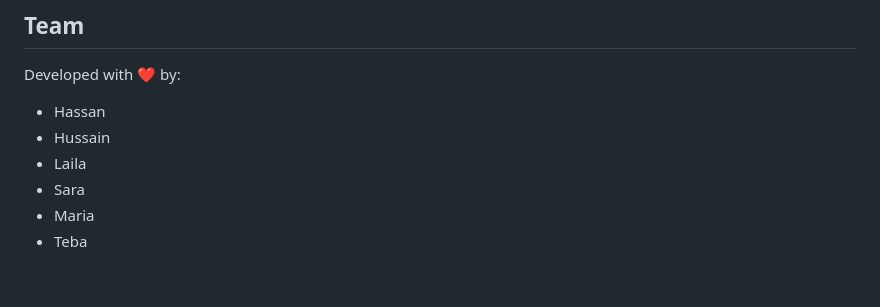
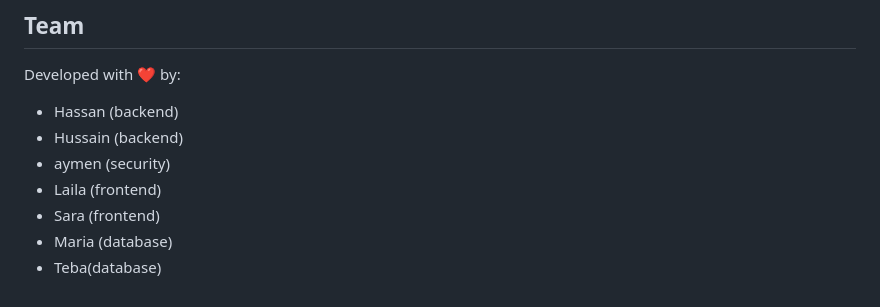
Before and after one commit to Hussan20/postfy, a Markdown page: README.md, the part around the change. GitHub-like rendering.

```diff
--- a/README.md
+++ b/README.md
@@ -143,9 +143,10 @@ This project is licensed under the MIT License - see the LICENSE file for detail
 ## Team
 
 Developed with ❤️ by:
-- Hassan
-- Hussain
-- Laila
-- Sara
-- Maria
-- Teba
+- Hassan (backend)
+- Hussain (backend)
+- aymen (security)
+- Laila (frontend)
+- Sara (frontend)
+- Maria (database)
+- Teba(database)
```
